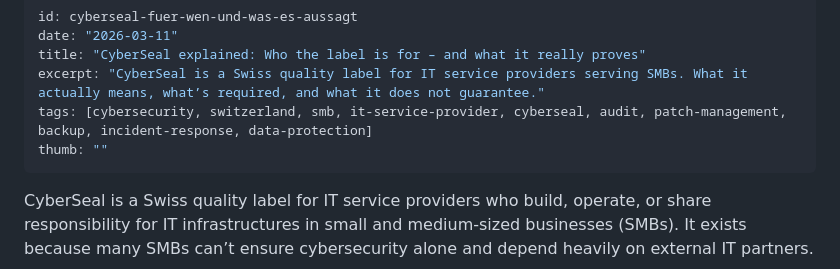
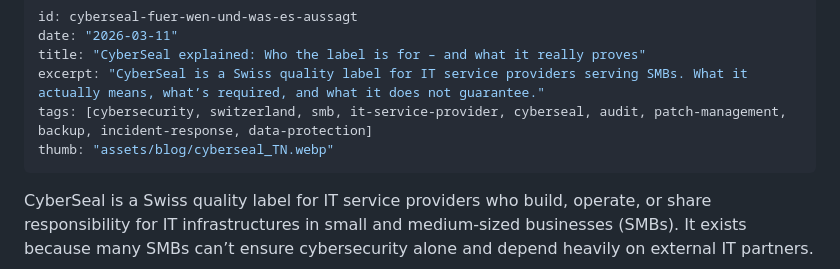
Before and after one commit to Snirnoff/swissploit-site, a Markdown page: posts/cyberseal-fuer-wen-und-was-es-aussagt/en.md, the part around the change. Rendered like a GitHub page.

```diff
--- a/posts/cyberseal-fuer-wen-und-was-es-aussagt/en.md
+++ b/posts/cyberseal-fuer-wen-und-was-es-aussagt/en.md
@@ -4,7 +4,7 @@ date: "2026-03-11"
 title: "CyberSeal explained: Who the label is for – and what it really proves"
 excerpt: "CyberSeal is a Swiss quality label for IT service providers serving SMBs. What it actually means, what’s required, and what it does not guarantee."
 tags: [cybersecurity, switzerland, smb, it-service-provider, cyberseal, audit, patch-management, backup, incident-response, data-protection]
-thumb: ""
+thumb: "assets/blog/cyberseal_TN.webp"
 ---
 
 CyberSeal is a Swiss quality label for IT service providers who build, operate, or share responsibility for IT infrastructures in small and medium-sized businesses (SMBs). It exists because many SMBs can’t ensure cybersecurity alone and depend heavily on external IT partners.
```
